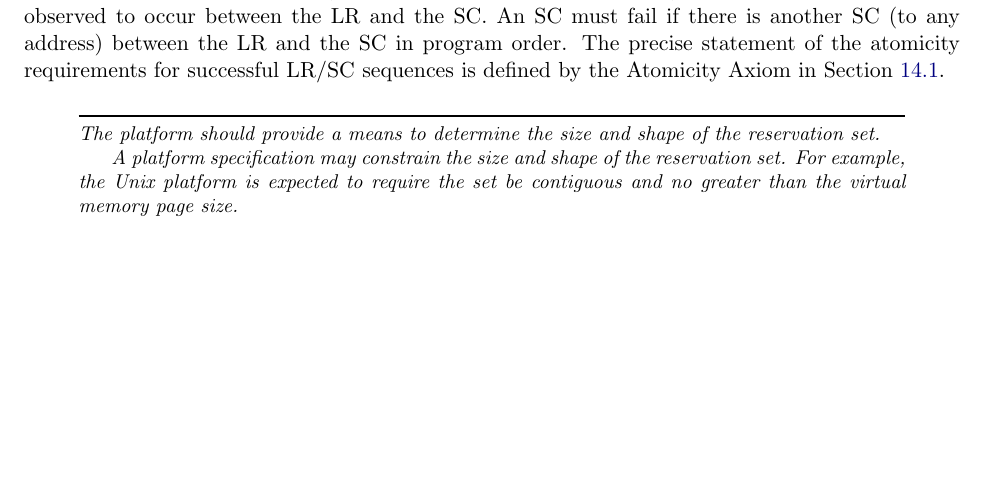
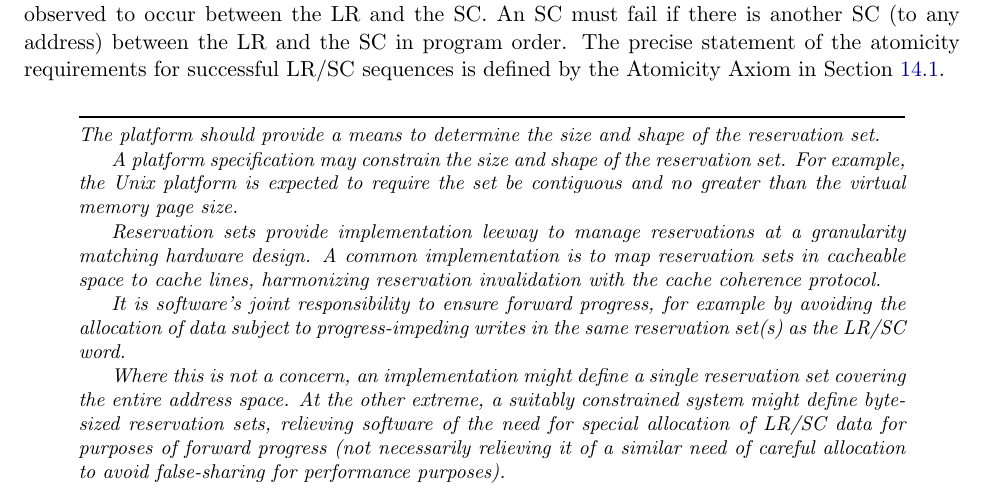
Before and after one commit to riscv/riscv-isa-manual, a LaTeX thesis (src/riscv-spec.tex, which reads src/a.tex): part of page 65 of 236, cut so that both start at the same text, the shorter picture padded with empty space. Compiled offline with pdfLaTeX.

Commit message:
Non-normative details for LR/SC reservation sets

```diff
--- a/src/a.tex
+++ b/src/a.tex
@@ -195,6 +195,23 @@ reservation set.
 A platform specification may constrain the size and shape of the reservation
 set.  For example, the Unix platform is expected to require the set be
 contiguous and no greater than the virtual memory page size.
+
+Reservation sets provide implementation leeway to manage reservations
+at a granularity matching hardware design.  A common implementation
+is to map reservation sets in cacheable space to cache lines,
+harmonizing reservation invalidation with the cache coherence protocol.
+
+It is software's joint responsibility to ensure forward progress, for
+example by avoiding the allocation of data subject to progress-impeding
+writes in the same reservation set(s) as the LR/SC word.
+
+Where this is not a concern, an implementation might define a
+single reservation set covering the entire address space.
+At the other extreme, a suitably constrained system might define
+byte-sized reservation sets, relieving software of the need for
+special allocation of LR/SC data for purposes of forward progress
+(not necessarily relieving it of a similar need of careful
+allocation to avoid false-sharing for performance purposes).
 \end{commentary}
 
 \begin{commentary}
```
